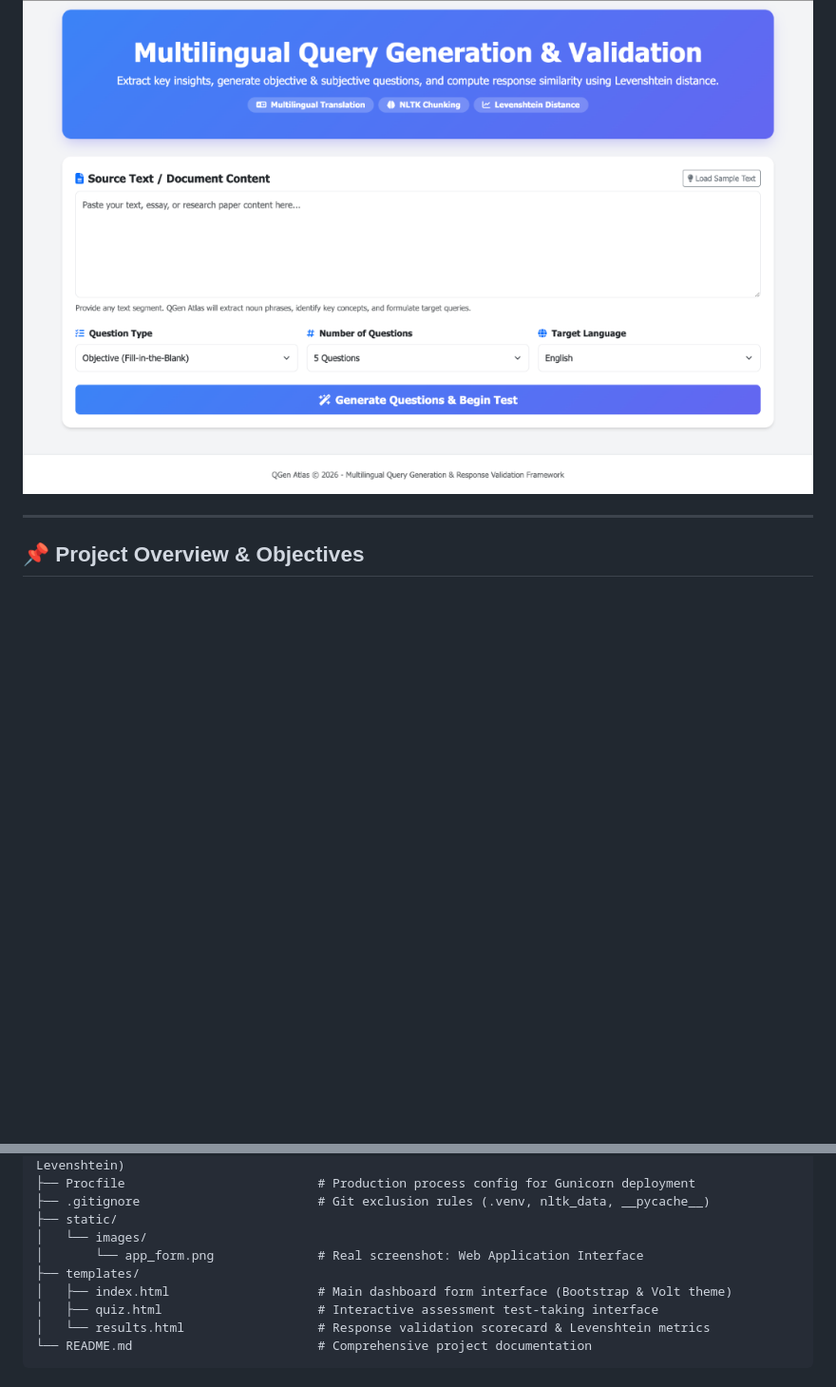
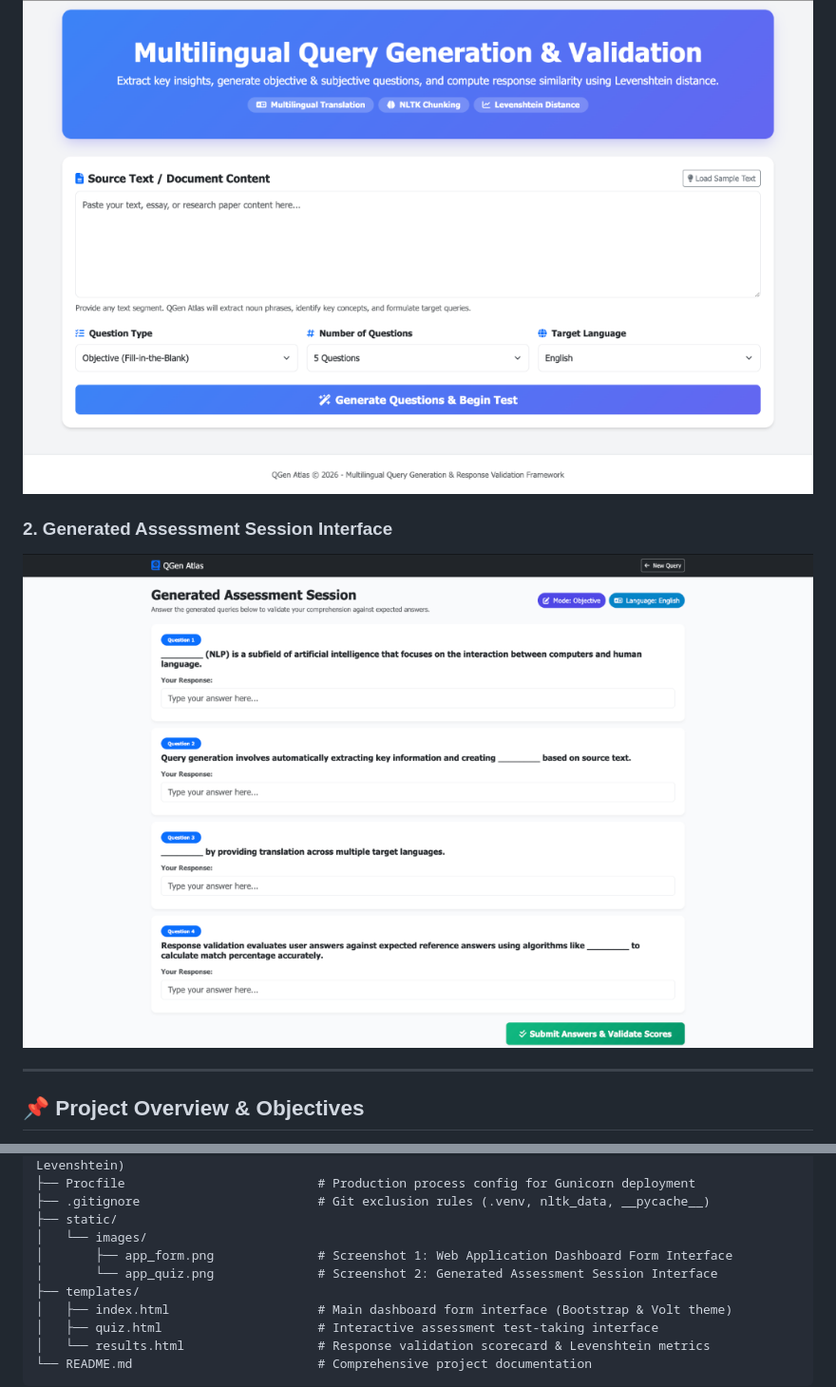
Before and after one commit to samuel-mekala/QGen-Atlas, a Markdown page: README.md, 2 parts joined by grey strips. Shown: that part at 95% size. GitHub-like rendering; pictures changed too: static/images/app_quiz.png (added); blank space fills up the shorter version.

Commit message:
Add second screenshot (Generated Assessment Session interface) to README

```diff
--- a/README.md
+++ b/README.md
@@ -17,6 +17,9 @@ An advanced end-to-end Natural Language Processing (NLP) web application and ass
 
 ### 1. Multilingual Query Generator Dashboard Interface
 ![QGen Atlas Dashboard Interface](static/images/app_form.png)
+
+### 2. Generated Assessment Session Interface
+![QGen Atlas Quiz Session Interface](static/images/app_quiz.png)
 
 ---
 
@@ -176,7 +179,8 @@ QGen-Atlas/
 ├── .gitignore                        # Git exclusion rules (.venv, nltk_data, __pycache__)
 ├── static/
 │   └── images/
-│       └── app_form.png              # Real screenshot: Web Application Interface
+│       ├── app_form.png              # Screenshot 1: Web Application Dashboard Form Interface
+│       └── app_quiz.png              # Screenshot 2: Generated Assessment Session Interface
 ├── templates/
 │   ├── index.html                    # Main dashboard form interface (Bootstrap & Volt theme)
 │   ├── quiz.html                     # Interactive assessment test-taking interface
```
